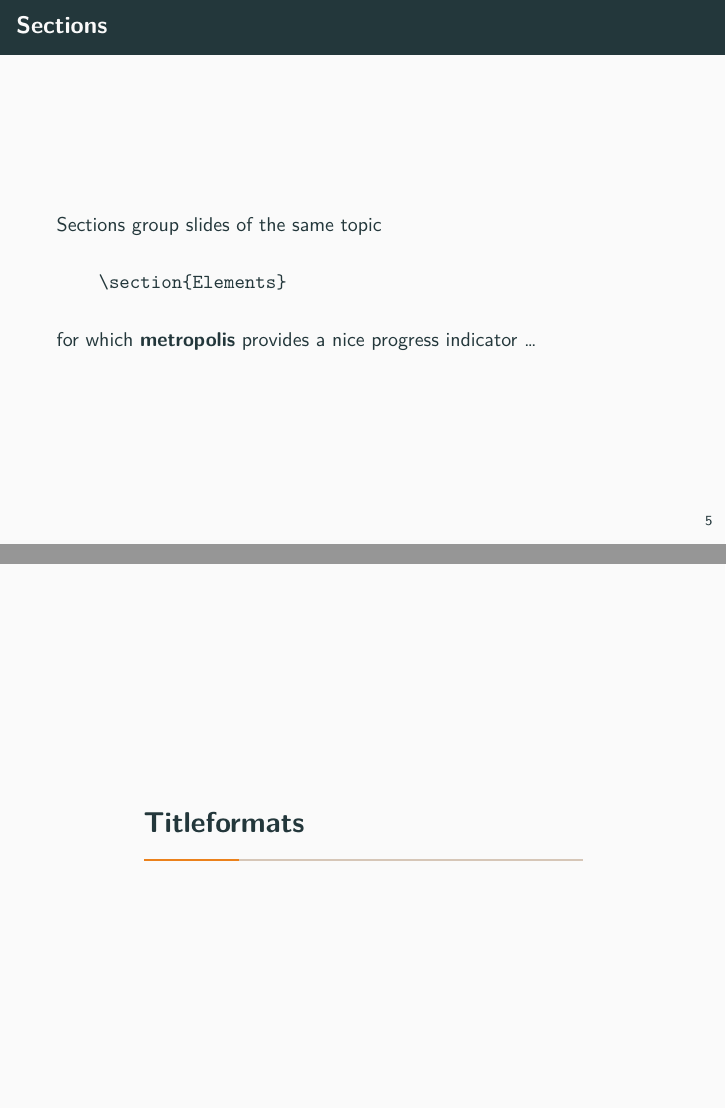
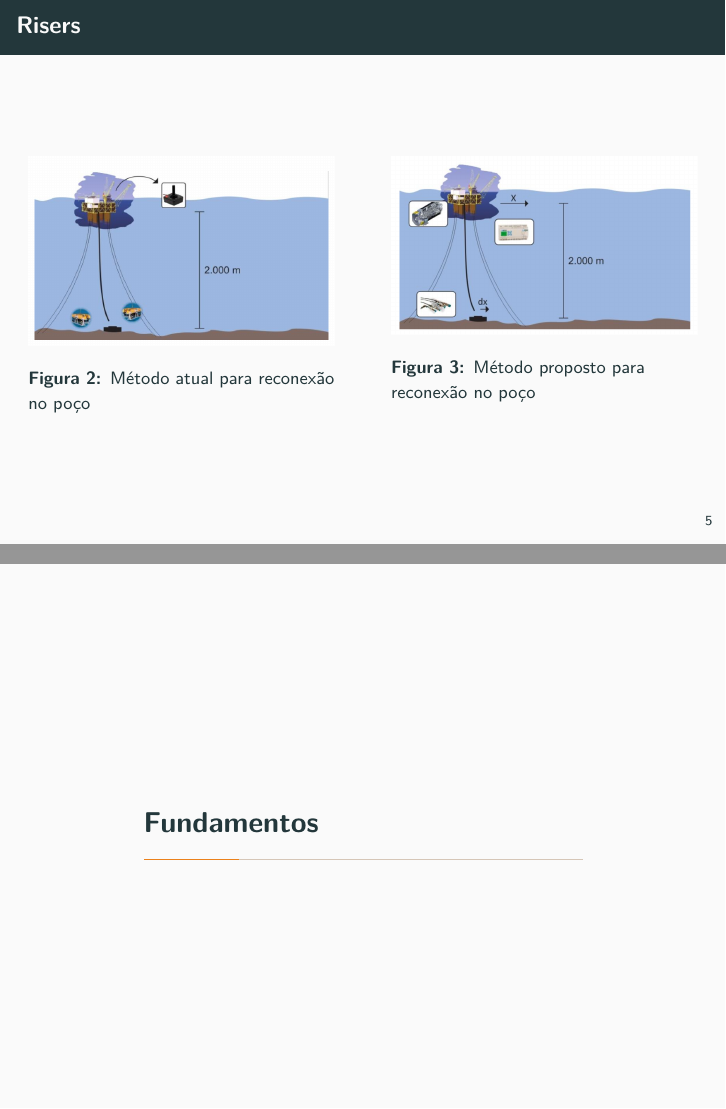
Before and after one commit to emanuelbarroso/tg_mecatronica_risers, LaTeX slides (ApresentacaoTG1/apresentacaoTG1.tex): pages 5 and 6 of 31, joined at a grey line. The pictures show the PDF file ApresentacaoTG1/apresentacaoTG1.pdf that the author committed with the source.

Commit message:
Mais uma modificação

```diff
--- a/ApresentacaoTG1/apresentacaoTG1.tex
+++ b/ApresentacaoTG1/apresentacaoTG1.tex
@@ -57,31 +57,36 @@
 \end{column}%
 \end{columns}
 
-%  \noindent\fbox{%
-%\begin{minipage}[t]{0.48\linewidth}
-%Há diversas operações realizadas em plataformas de petróleo em alto mar. Entre elas, a operação de reentrada dos risers. Este procedimento é muitas vezes realizado manualmente. A proposta deste trabalho é mostrar que é possível fazer isso de forma automática, visa fazer testes em bancada laboratorial
-%\end{minipage}}%
-%\hfill%
-%\fbox{%
-%\begin{minipage}[t]{0.48\linewidth}
-%\begin{figure}[!ht]
-%\centering
-%\includegraphics[width=1\linewidth]{figures/introducao/riser}
-%\caption{Operação de Reentrada}
-%\end{figure}
-%\end{minipage}
-%}
+\end{frame}
+\begin{frame}[fragile]{Risers}
+  \begin{columns}[T] % align columns
+\begin{column}{.5\textwidth}
+%\color{red}\rule{\linewidth}{4pt}
+
+\begin{figure}[!ht]
+\centering
+\includegraphics[width=1\linewidth]{figures/introducao/posicionamentoAtual}
+\caption{Método atual para reconexão no poço}
+\end{figure}
+
+
+\end{column}%
+\hfill%
+\begin{column}{.5\textwidth}
+%\color{blue}\rule{\linewidth}{4pt}
+
+\begin{figure}[!ht]
+\centering
+\includegraphics[width=1\linewidth]{figures/introducao/posicionamentoProposto}
+\caption{Método proposto para reconexão no poço}
+\end{figure}
+
+\end{column}%
+\end{columns}
 
 \end{frame}
-\begin{frame}[fragile]{Sections}
-  Sections group slides of the same topic
 
-  \begin{verbatim}    \section{Elements}\end{verbatim}
-
-  for which \themename provides a nice progress indicator \ldots
-\end{frame}
-
-\section{Titleformats}
+\section{Fundamentos}
 
 \begin{frame}{Metropolis titleformats}
 	\themename supports 4 different titleformats:
```
Also changed, not shown: ApresentacaoTG1/apresentacaoTG1.pdf.
